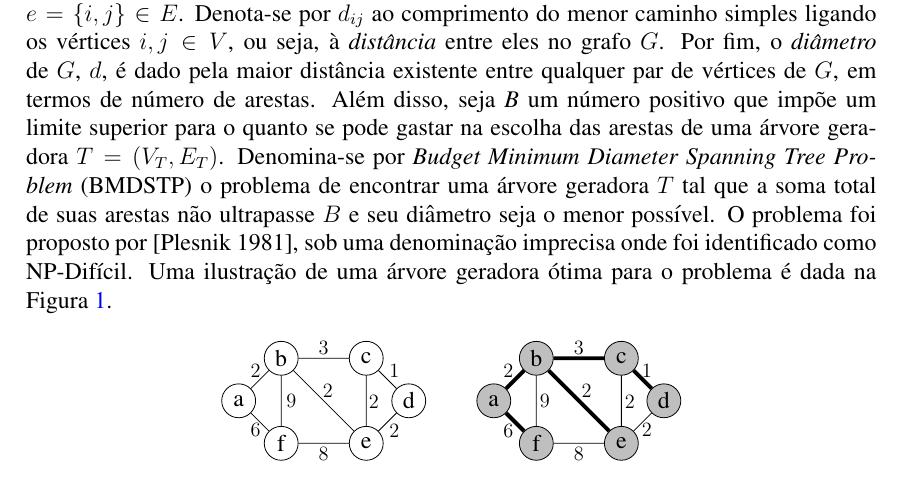
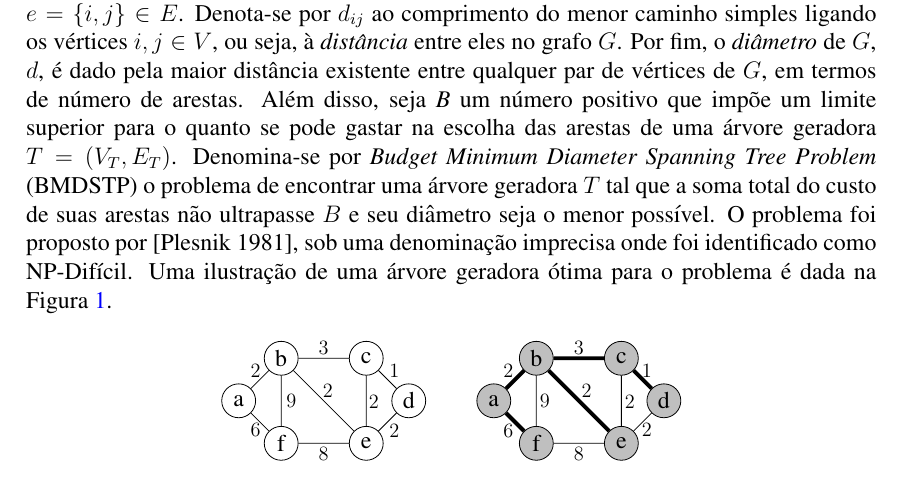
Before and after one commit to afazevedo/bmdstp-mcmc, a LaTeX document (Projeto_LaTeX/sbc-template.tex): part of page 1 of 2, cut so that both start at the same text. Compiled offline with pdfLaTeX.

Commit message:
Correção do texto

```diff
--- a/Projeto_LaTeX/sbc-template.tex
+++ b/Projeto_LaTeX/sbc-template.tex
@@ -83,7 +84,7 @@
 \section{Definição do problema}
 
 
-Seja $G = (V, E)$ um grafo simples, conexo e não orientado, onde V é o conjunto de vértices e E é o conjunto de arestas. Associe um custo não-negativo $c_e$ à cada aresta $e = \{i,j\} \in E$. Denota-se por $d_{ij}$ ao comprimento do menor caminho simples ligando os vértices $i,j \in V$, ou seja, à \textit{distância} entre eles no grafo $G$. Por fim, o \textit{diâmetro} de $G$, $d$, é dado pela maior distância existente entre qualquer par de vértices de $G$, em termos de número de arestas. Além disso, seja \textit{B} um número positivo que impõe um limite superior para o quanto se pode gastar na escolha das arestas de uma árvore geradora $T = (V_T, E_T)$. Denomina-se por \textit{Budget Minimum Diameter Spanning Tree Problem} (BMDSTP) o problema de encontrar uma árvore geradora $T$ tal que a soma total de suas arestas não ultrapasse $B$ e seu diâmetro seja o menor possível. O problema foi proposto por \cite{Plesnik1981}, sob uma denominação imprecisa onde foi identificado como NP-Difícil. Uma ilustração de uma árvore geradora ótima para o problema é dada na Figura \ref{fig2}.
+Seja $G = (V, E)$ um grafo simples, conexo e não orientado, onde V é o conjunto de vértices e E é o conjunto de arestas. Associe um custo não-negativo $c_e$ à cada aresta $e = \{i,j\} \in E$. Denota-se por $d_{ij}$ ao comprimento do menor caminho simples ligando os vértices $i,j \in V$, ou seja, à \textit{distância} entre eles no grafo $G$. Por fim, o \textit{diâmetro} de $G$, $d$, é dado pela maior distância existente entre qualquer par de vértices de $G$, em termos de número de arestas. Além disso, seja \textit{B} um número positivo que impõe um limite superior para o quanto se pode gastar na escolha das arestas de uma árvore geradora $T = (V_T, E_T)$. Denomina-se por \textit{Budget Minimum Diameter Spanning Tree Problem} (BMDSTP) o problema de encontrar uma árvore geradora $T$ tal que a soma total do custo de suas arestas não ultrapasse $B$ e seu diâmetro seja o menor possível. O problema foi proposto por \cite{Plesnik1981}, sob uma denominação imprecisa onde foi identificado como NP-Difícil. Uma ilustração de uma árvore geradora ótima para o problema é dada na Figura \ref{fig2}.
 
 \begin{figure}[ht]
 	\begin{center}
```
Also changed, not shown: Projeto_LaTeX/sbc-template.bbl (added), Projeto_LaTeX/sbc-template.pdf, Projeto_LaTeX/sbc-template.tex (1 more changed lines), 5 other files.
